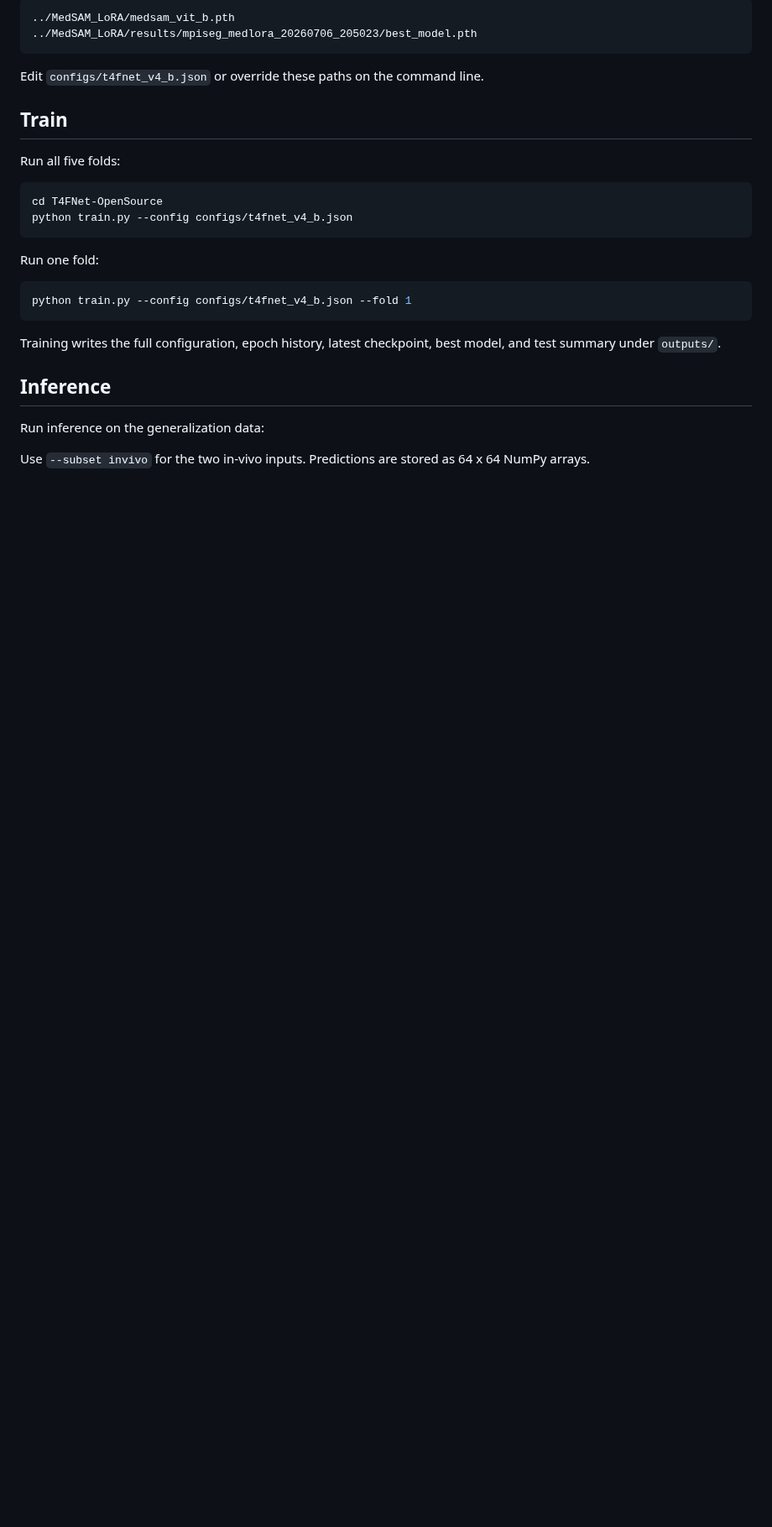
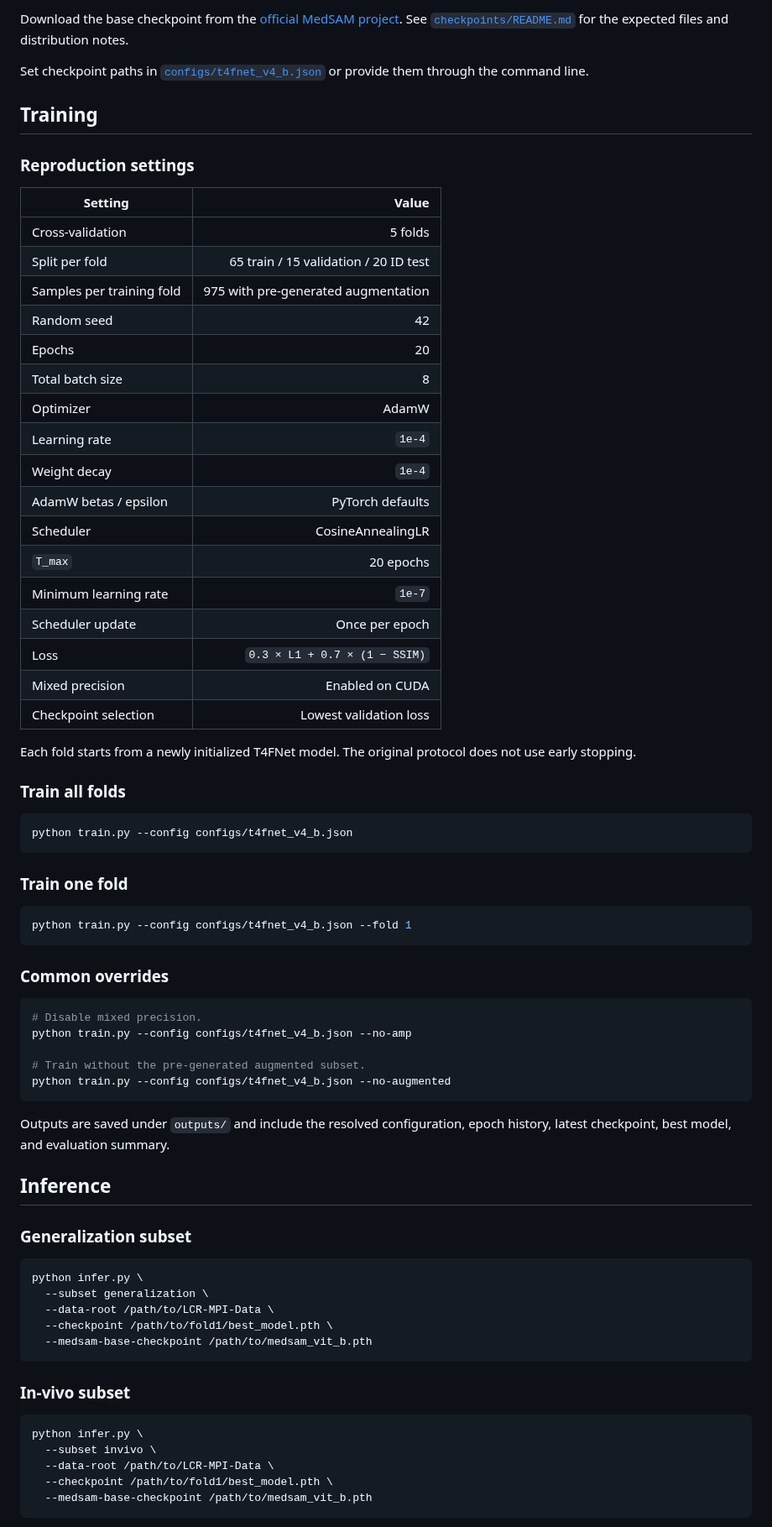
Before and after one commit to BUAALGH/LCR-MPI-Data, a Markdown page: T4FNet-OpenSource/README.md, the part around one of its changes. Shown at 84% size. Rendered like a GitHub page; blank space fills up the shorter version.

````diff
--- a/T4FNet-OpenSource/README.md
+++ b/T4FNet-OpenSource/README.md
@@ -62,30 +151,77 @@ For the current workspace, the default configuration points to:
 
-```text
-../MedSAM_LoRA/medsam_vit_b.pth
-../MedSAM_LoRA/results/mpiseg_medlora_20260706_205023/best_model.pth
-```
+Download the base checkpoint from the [official MedSAM project](https://github.com/bowang-lab/MedSAM). See [`checkpoints/README.md`](checkpoints/README.md) for the expected files and distribution notes.
 
-Edit `configs/t4fnet_v4_b.json` or override these paths on the command line.
+Set checkpoint paths in [`configs/t4fnet_v4_b.json`](configs/t4fnet_v4_b.json) or provide them through the command line.
 
-## Train
+## Training
 
-Run all five folds:
+### Reproduction settings
+
+| Setting | Value |
+|---|---:|
+| Cross-validation | 5 folds |
+| Split per fold | 65 train / 15 validation / 20 ID test |
+| Samples per training fold | 975 with pre-generated augmentation |
+| Random seed | 42 |
+| Epochs | 20 |
+| Total batch size | 8 |
+| Optimizer | AdamW |
+| Learning rate | `1e-4` |
+| Weight decay | `1e-4` |
+| AdamW betas / epsilon | PyTorch defaults |
+| Scheduler | CosineAnnealingLR |
+| `T_max` | 20 epochs |
+| Minimum learning rate | `1e-7` |
+| Scheduler update | Once per epoch |
+| Loss | `0.3 × L1 + 0.7 × (1 − SSIM)` |
+| Mixed precision | Enabled on CUDA |
+| Checkpoint selection | Lowest validation loss |
+
+Each fold starts from a newly initialized T4FNet model. The original protocol does not use early stopping.
+
+### Train all folds
 
 ```bash
-cd T4FNet-OpenSource
 python train.py --config configs/t4fnet_v4_b.json
 ```
 
-Run one fold:
+### Train one fold
 
 ```bash
 python train.py --config configs/t4fnet_v4_b.json --fold 1
 ```
 
-Training writes the full configuration, epoch history, latest checkpoint, best model, and test summary under `outputs/`.
+### Common overrides
+
+```bash
+# Disable mixed precision.
+python train.py --config configs/t4fnet_v4_b.json --no-amp
+
+# Train without the pre-generated augmented subset.
+python train.py --config configs/t4fnet_v4_b.json --no-augmented
+```
+
+Outputs are saved under `outputs/` and include the resolved configuration, epoch history, latest checkpoint, best model, and evaluation summary.
 
 ## Inference
 
-Run inference on the generalization data:
+### Generalization subset
 
-Use `--subset invivo` for the two in-vivo inputs. Predictions are stored as 64 x 64 NumPy arrays.
+```bash
+python infer.py \
+  --subset generalization \
+  --data-root /path/to/LCR-MPI-Data \
+  --checkpoint /path/to/fold1/best_model.pth \
+  --medsam-base-checkpoint /path/to/medsam_vit_b.pth
+```
+
+### In-vivo subset
+
+```bash
+python infer.py \
+  --subset invivo \
+  --data-root /path/to/LCR-MPI-Data \
+  --checkpoint /path/to/fold1/best_model.pth \
+  --medsam-base-checkpoint /path/to/medsam_vit_b.pth
+```
+
````
Also changed, not shown: other parts of T4FNet-OpenSource/README.md (+184 -37 lines), T4FNet-OpenSource/figure1.png (added), 1 other file.
